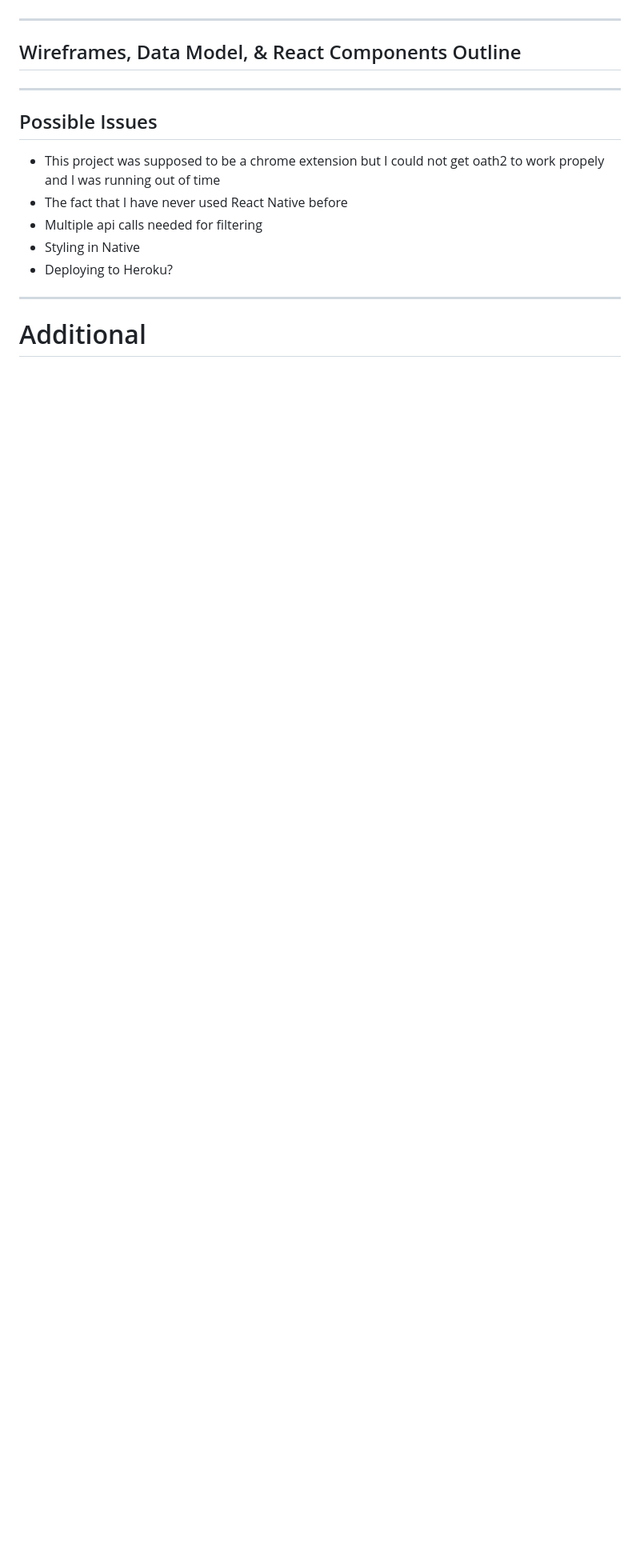
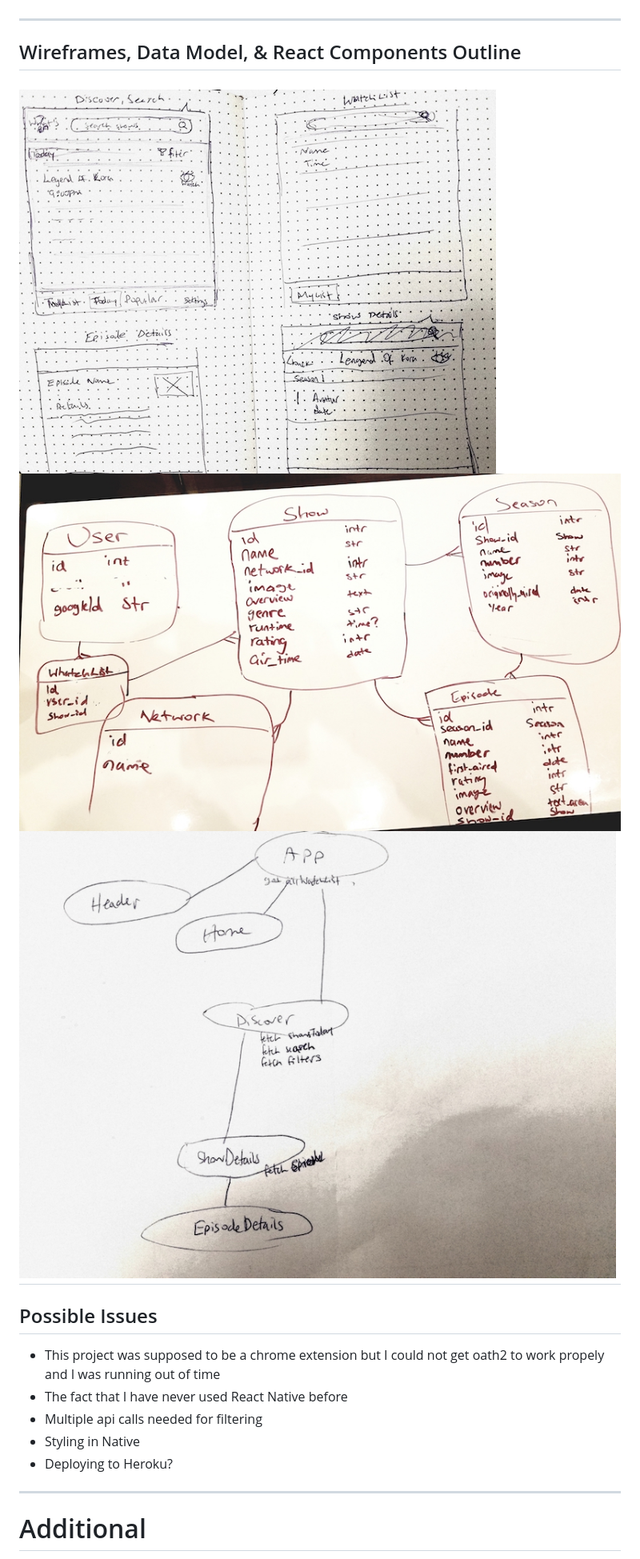
Before and after one commit to adanna21/whats-on-api, a Markdown page: README.md, the part around the change. Shown: that part at 80% size. Rendered like a GitHub page; pictures changed too: assets/images/app-wireframes.jpg (added), assets/images/data-model.jpg (added), assets/images/react-chart.jpg (added); blank space fills up the shorter version.

Commit message:
added images to readme

```diff
--- a/README.md
+++ b/README.md
@@ -49,7 +49,9 @@ Tory is a 25 year old woman who leads a very busy lifestyle and works in marketi
 ---
 
 ## Wireframes, Data Model, & React Components Outline
-
+![wireframes](./assets/images/app-wireframes.jpg)
+![data model](./assets/images/data-model.jpg)
+![components](./assets/images/react-chart.jpg)
 ---
 
 ## Possible Issues
```
